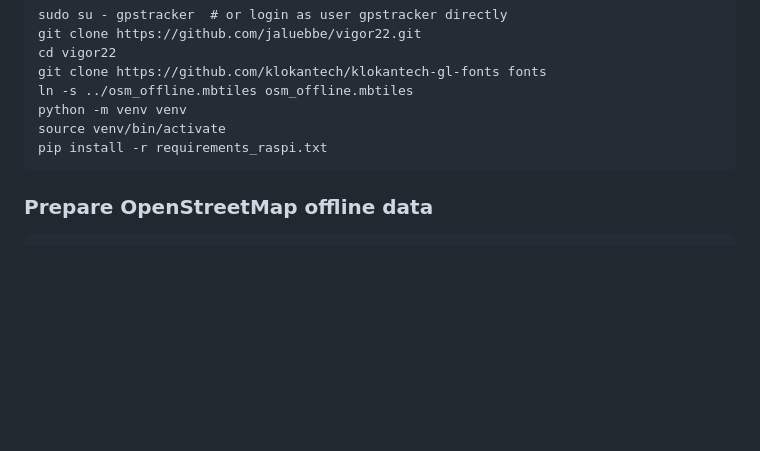
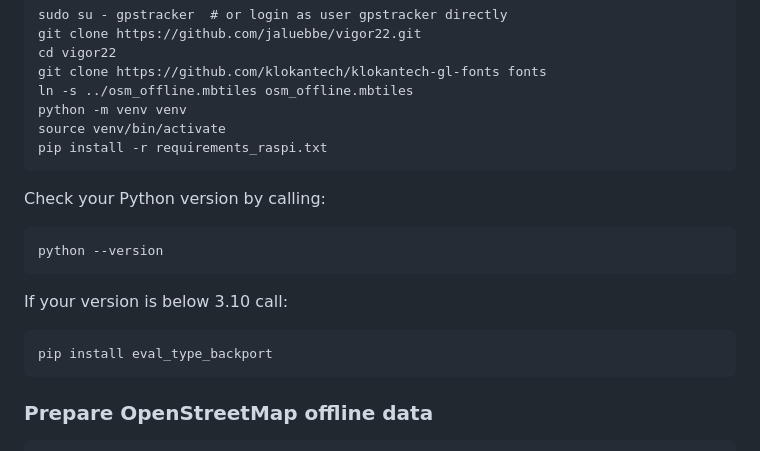
Before and after one commit to jaluebbe/vigor22, a Markdown page: README.md, the part around the change. Rendered like a GitHub page; blank space fills up the shorter version.

Commit message:
added instruction for compatibility to older Python versions to README.

````diff
--- a/README.md
+++ b/README.md
@@ -108,6 +108,14 @@ python -m venv venv
 source venv/bin/activate
 pip install -r requirements_raspi.txt
 ```
+Check your Python version by calling:
+```
+python --version
+```
+If your version is below 3.10 call:
+```
+pip install eval_type_backport
+```
 
 ### Prepare OpenStreetMap offline data
 ```
````
